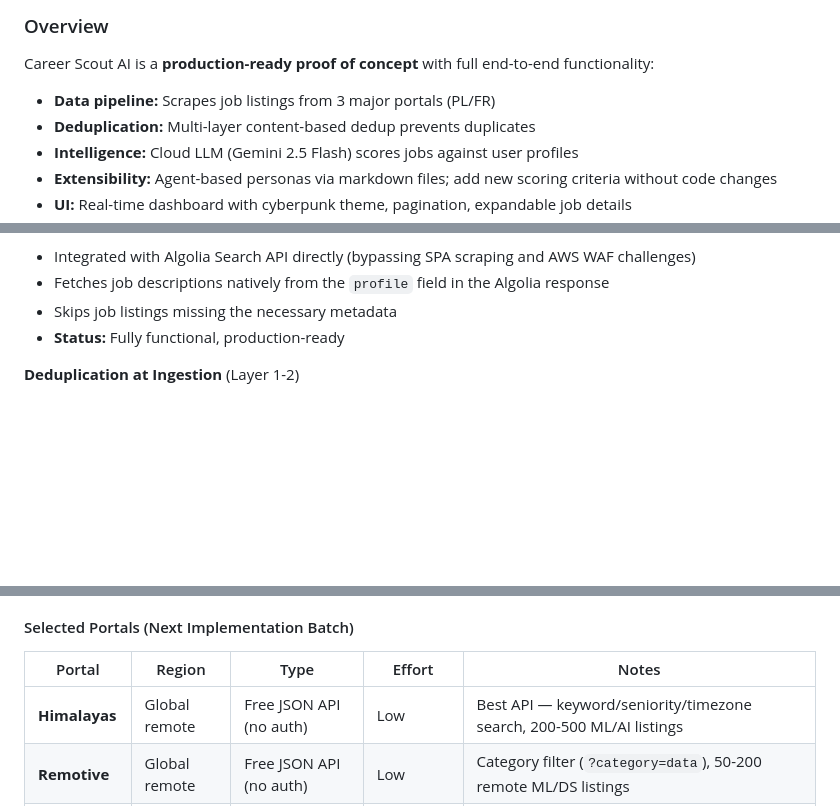
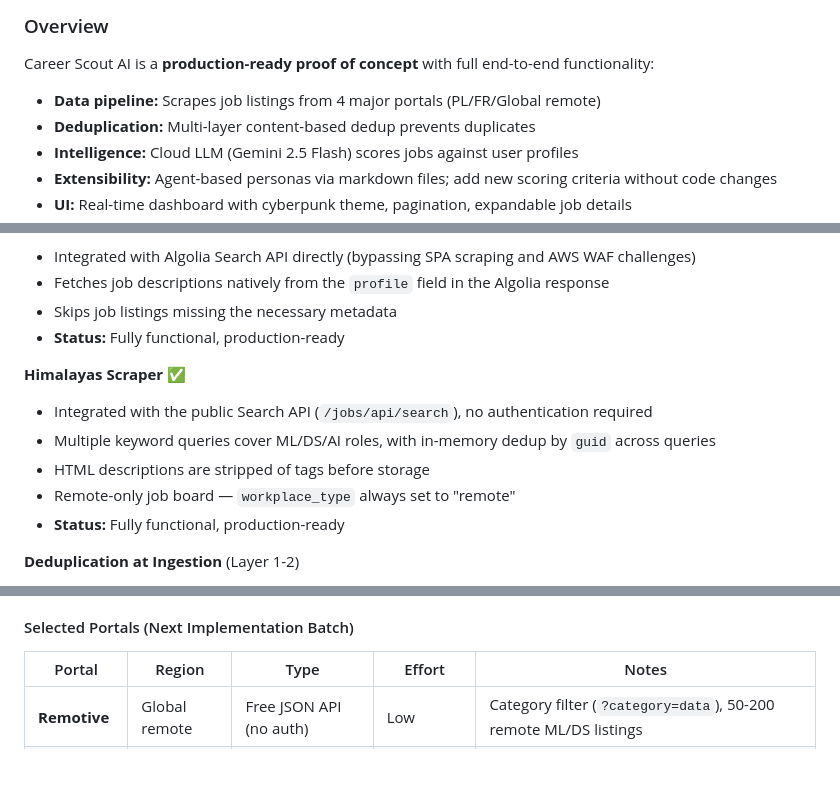
Before and after one commit to Havac25/career-scout-ai, a Markdown page: docs/project-plan.md, 3 parts joined by grey strips. Drawn GitHub-style; blank space fills up the shorter version.

Commit message:
docs: updating project-plan.md

```diff
--- a/docs/project-plan.md
+++ b/docs/project-plan.md
@@ -39,7 +39,7 @@ A Python application that scrapes IT job listings from PL+FR portals in the back
 ### Overview
 
 Career Scout AI is a **production-ready proof of concept** with full end-to-end functionality:
-- **Data pipeline:** Scrapes job listings from 3 major portals (PL/FR)
+- **Data pipeline:** Scrapes job listings from 4 major portals (PL/FR/Global remote)
 - **Deduplication:** Multi-layer content-based dedup prevents duplicates
 - **Intelligence:** Cloud LLM (Gemini 2.5 Flash) scores jobs against user profiles
 - **Extensibility:** Agent-based personas via markdown files; add new scoring criteria without code changes
@@ -70,6 +70,13 @@ All core flows have been tested and validated. The system currently processes ~2
 - Integrated with Algolia Search API directly (bypassing SPA scraping and AWS WAF challenges)
 - Fetches job descriptions natively from the `profile` field in the Algolia response
 - Skips job listings missing the necessary metadata
+- **Status:** Fully functional, production-ready
+
+**Himalayas Scraper** ✅
+- Integrated with the public Search API (`/jobs/api/search`), no authentication required
+- Multiple keyword queries cover ML/DS/AI roles, with in-memory dedup by `guid` across queries
+- HTML descriptions are stripped of tags before storage
+- Remote-only job board — `workplace_type` always set to "remote"
 - **Status:** Fully functional, production-ready
 
 **Deduplication at Ingestion** (Layer 1-2)
@@ -181,7 +188,6 @@ All core flows have been tested and validated. The system currently processes ~2
 
 | Portal | Region | Type | Effort | Notes |
 |--------|--------|------|--------|-------|
-| **Himalayas** | Global remote | Free JSON API (no auth) | Low | Best API — keyword/seniority/timezone search, 200-500 ML/AI listings |
 | **Remotive** | Global remote | Free JSON API (no auth) | Low | Category filter (`?category=data`), 50-200 remote ML/DS listings |
 | **AI-Jobs.net** | Global remote | HTML scraping | Low | 100% AI/ML niche, 500-2000 listings, very open robots.txt |
 | **Free-Work** | FR | HTML scraping | Low-Medium | Major French IT board (15k+ offers), strong for B2B/freelance ML roles |
```
